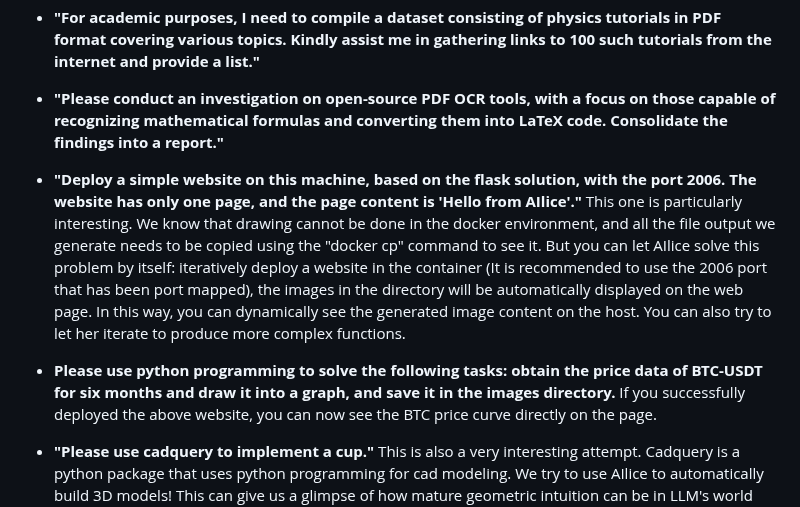
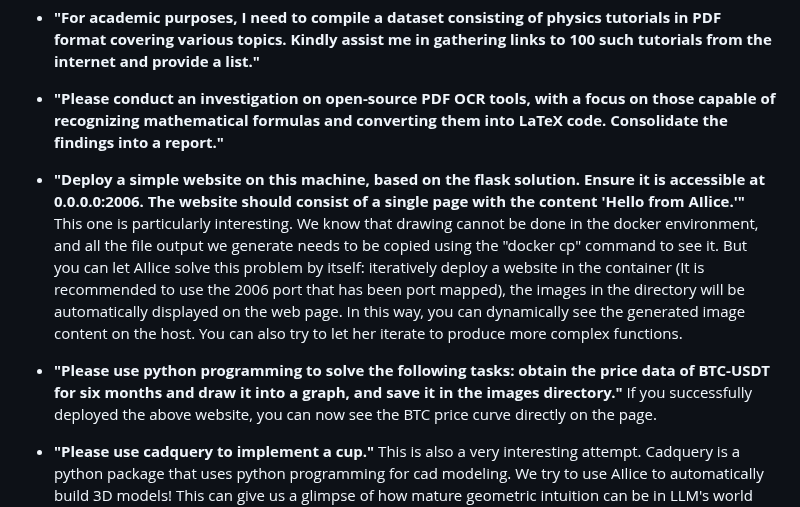
Before and after one commit to myshell-ai/AIlice, a Markdown page: README.md, the part around the change. GitHub-like rendering.

Commit message:
1. README.md updated.

```diff
--- a/README.md
+++ b/README.md
@@ -15,13 +15,13 @@ You can try the following inputs and interact with AIlice to see if you can prod
 
 - **"Please conduct an investigation on open-source PDF OCR tools, with a focus on those capable of recognizing mathematical formulas and converting them into LaTeX code. Consolidate the findings into a report."**
 
-- **"Deploy a simple website on this machine, based on the flask solution, with the port 2006. The website has only one page, and the page content is 'Hello from AIlice'."**
+- **"Deploy a simple website on this machine, based on the flask solution. Ensure it is accessible at 0.0.0.0:2006. The website should consist of a single page with the content 'Hello from AIlice.'"**
 This one is particularly interesting. We know that drawing cannot be done in the docker environment, and all the file output we generate needs to be copied using the "docker
 cp" command to see it. But you can let AIlice solve this problem by itself: iteratively deploy a website in the container (It is recommended to use the 2006 port that has been
 port mapped), the images in the directory will be automatically displayed on the web page. In this way, you can dynamically see the generated image content on the host. You can
 also try to let her iterate to produce more complex functions.
 
-- **Please use python programming to solve the following tasks: obtain the price data of BTC-USDT for six months and draw it into a graph, and save it in the images directory.**
+- **"Please use python programming to solve the following tasks: obtain the price data of BTC-USDT for six months and draw it into a graph, and save it in the images directory."**
 If you successfully deployed the above website, you can now see the BTC price curve directly on the page.
 
 - **"Please use cadquery to implement a cup."**
```
